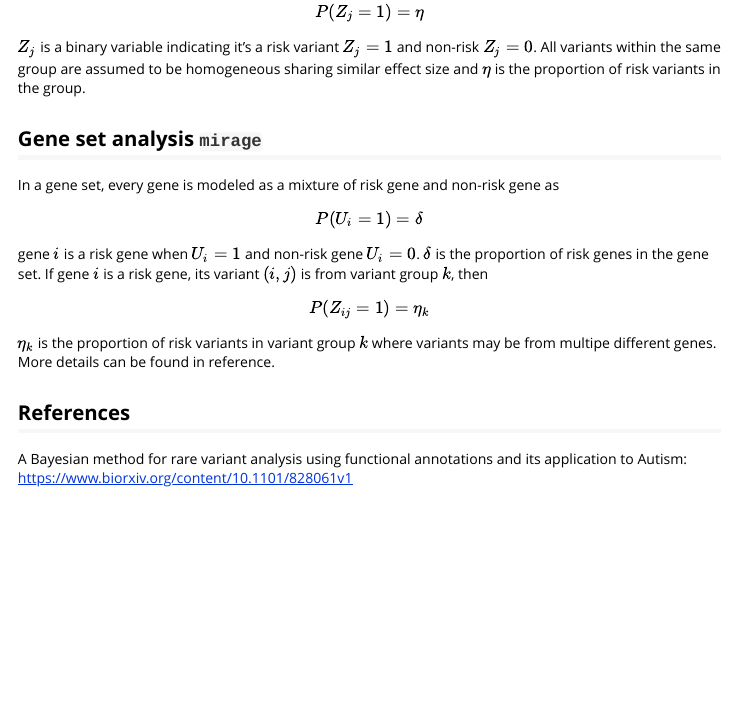
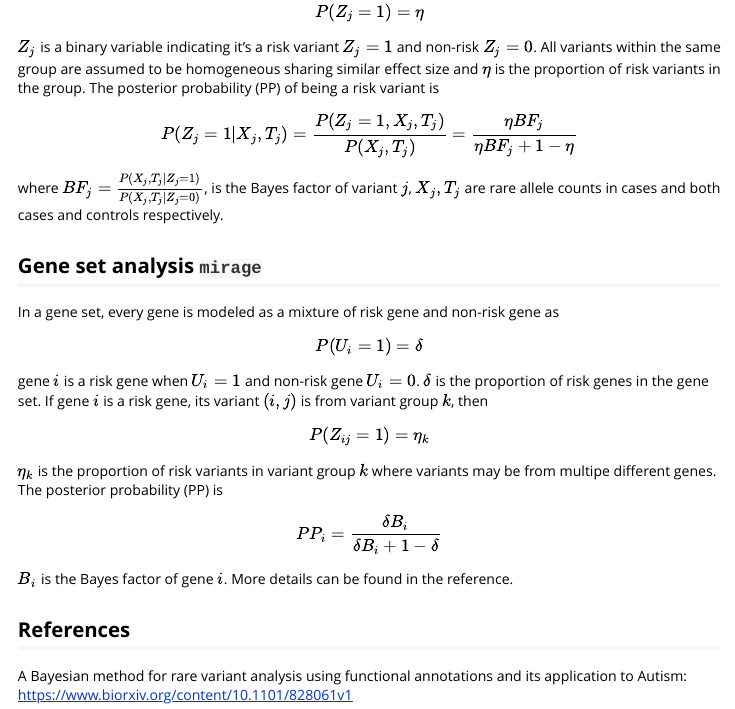
Before and after one commit to xinhe-lab/mirage, an R Markdown document (vignettes/methodtutorial.Rmd): the page in a window 1100 px wide, from 340 px down. Rendered offline with R 4.5, knitr and Pandoc, with nearby package versions.

Commit message:
2/25/2020

```diff
--- a/vignettes/methodtutorial.Rmd
+++ b/vignettes/methodtutorial.Rmd
@@ -15,8 +15,10 @@ vignette: >
 Suppose there are $K$ variant groups and let's focus on one variant group only. Variant $j$ in the group is modeled a mixture of risk variant and non-risk variant following Bernoulli distribution
 
 $$P(Z_j=1)=\eta$$
-$Z_j$ is a binary variable indicating it's a risk variant $Z_j=1$ and non-risk $Z_j=0$. All variants within the same group are assumed to be homogeneous sharing similar effect size and $\eta$ is the proportion of risk variants in the group.
+$Z_j$ is a binary variable indicating it's a risk variant $Z_j=1$ and non-risk $Z_j=0$. All variants within the same group are assumed to be homogeneous sharing similar effect size and $\eta$ is the proportion of risk variants in the group.  The posterior probability (PP) of being a risk variant is
 
+$$P(Z_j=1|X_j, T_j)=\frac{P(Z_j=1, X_j, T_j)}{P(X_j, T_j)}=\frac{\eta BF_j}{\eta BF_j+1-\eta}$$
+where $BF_j=\frac{P(X_j, T_j|Z_j=1)}{P(X_j, T_j|Z_j=0)}$, is the Bayes factor of variant $j$, $X_j, T_j$ are rare allele counts in cases and both cases and controls respectively.
 
 ## Gene set analysis `mirage`
 
@@ -27,7 +29,11 @@ $$P(U_i=1)=\delta$$
 gene $i$ is a risk gene when $U_i=1$ and non-risk gene $U_i=0$. $\delta$ is the proportion of risk genes in the gene set.  If gene $i$ is a risk gene, its variant $(i,j)$ is from variant group $k$, then
 $$P(Z_{ij}=1)=\eta_k$$
 
-$\eta_k$ is the proportion of risk variants in variant group $k$ where variants may be from multipe different genes. More details can be found in reference.
+$\eta_k$ is the proportion of risk variants in variant group $k$ where variants may be from multipe different genes. The posterior probability (PP) is
+
+$$PP_i=\frac{\delta B_i}{\delta B_i+1-\delta}$$
+
+$B_i$ is the Bayes factor of gene $i$. More details can be found in the reference.
 
 
 ## References
```
Also changed, not shown: docs/pkgdown.yml, 16 other files.
